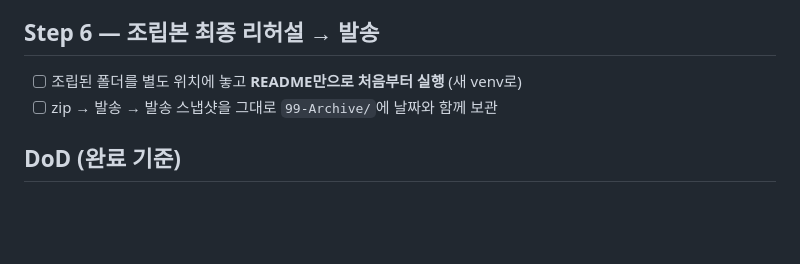
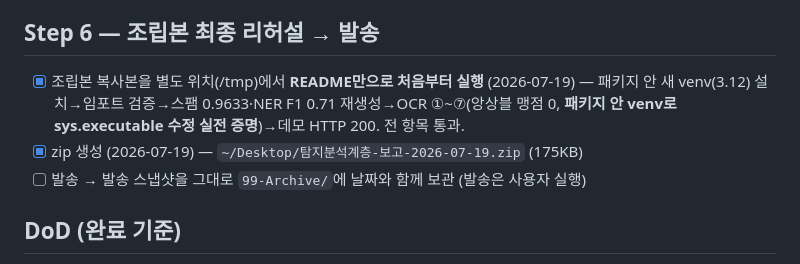
Before and after one commit to hyoungwonkang/python_prac_with_obsidian, a Markdown page: 30-References/rnd-detection-stack/로드맵.md, the part around the change. GitHub-like rendering; blank space fills up the shorter version.

Commit message:
docs(detection-stack): Step 6 리허설 통과 — 조립본 README-only 실행 검증·zip 생성
/tmp 복사본에서 패키지 안 새 venv로 전 절차 재현: 설치→가중치 재생성→
OCR ①~⑦→데모. sys.executable 수정이 '패키지 안 venv' 시나리오에서 실증.
남은 것은 발송과 발송 스냅샷 아카이브뿐.

Co-Authored-By: Claude Opus 4.7 (1M context) <noreply@anthropic.com>

```diff
--- a/30-References/rnd-detection-stack/로드맵.md
+++ b/30-References/rnd-detection-stack/로드맵.md
@@ -56,8 +56,9 @@
 
 ## Step 6 — 조립본 최종 리허설 → 발송
 
-- [ ] 조립된 폴더를 별도 위치에 놓고 **README만으로 처음부터 실행** (새 venv로)
-- [ ] zip → 발송 → 발송 스냅샷을 그대로 `99-Archive/`에 날짜와 함께 보관
+- [x] 조립본 복사본을 별도 위치(/tmp)에서 **README만으로 처음부터 실행** (2026-07-19) — 패키지 안 새 venv(3.12) 설치→임포트 검증→스팸 0.9633·NER F1 0.71 재생성→OCR ①~⑦(앙상블 맹점 0, **패키지 안 venv로 sys.executable 수정 실전 증명**)→데모 HTTP 200. 전 항목 통과.
+- [x] zip 생성 (2026-07-19) — `~/Desktop/탐지분석계층-보고-2026-07-19.zip` (175KB)
+- [ ] 발송 → 발송 스냅샷을 그대로 `99-Archive/`에 날짜와 함께 보관 (발송은 사용자 실행)
 
 ## DoD (완료 기준)
 
```
